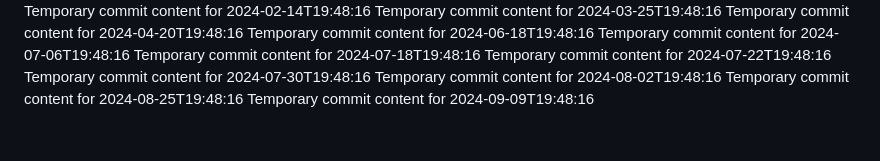
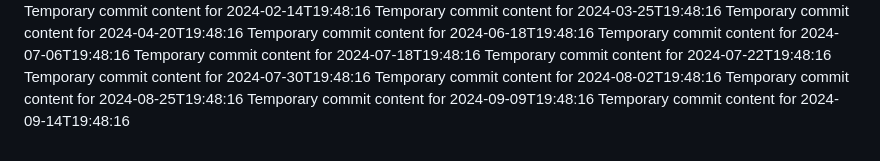
Before and after one commit to Cjhayy/data-136-w, a Markdown page: report.md, the part around the change. Rendered like a GitHub page.

```diff
--- a/report.md
+++ b/report.md
@@ -63,3 +63,4 @@ Temporary commit content for 2024-07-30T19:48:16
 Temporary commit content for 2024-08-02T19:48:16
 Temporary commit content for 2024-08-25T19:48:16
 Temporary commit content for 2024-09-09T19:48:16
+Temporary commit content for 2024-09-14T19:48:16
```
